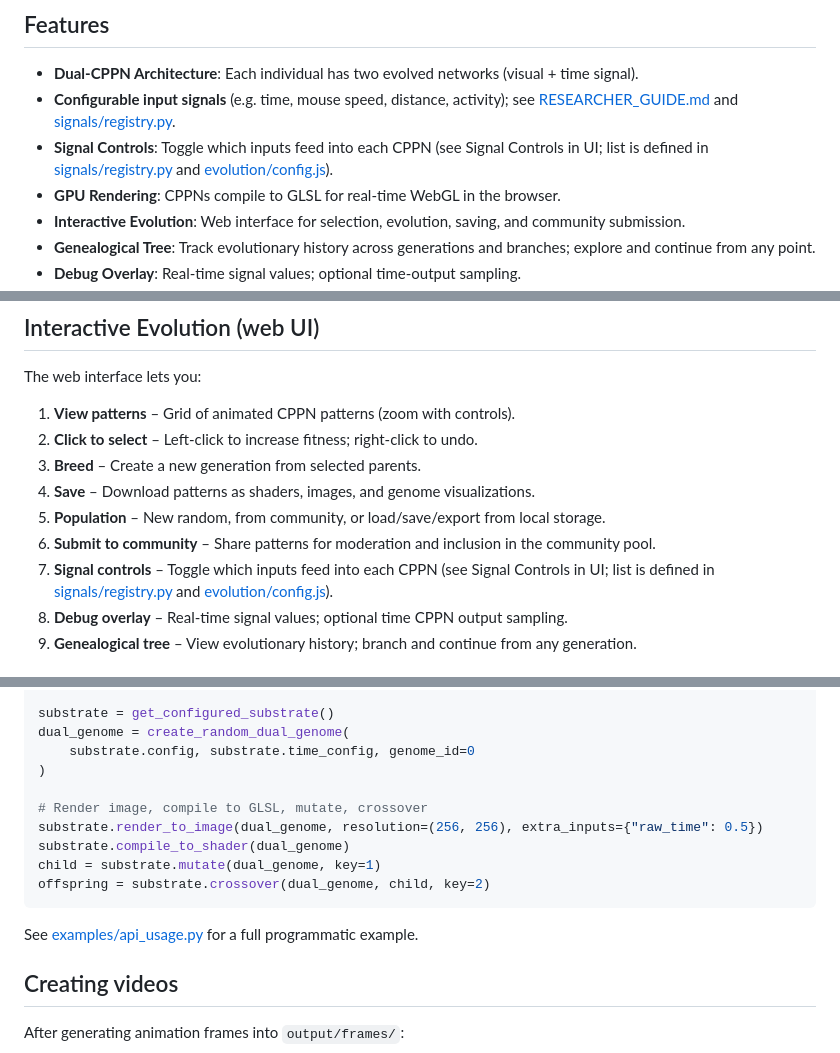
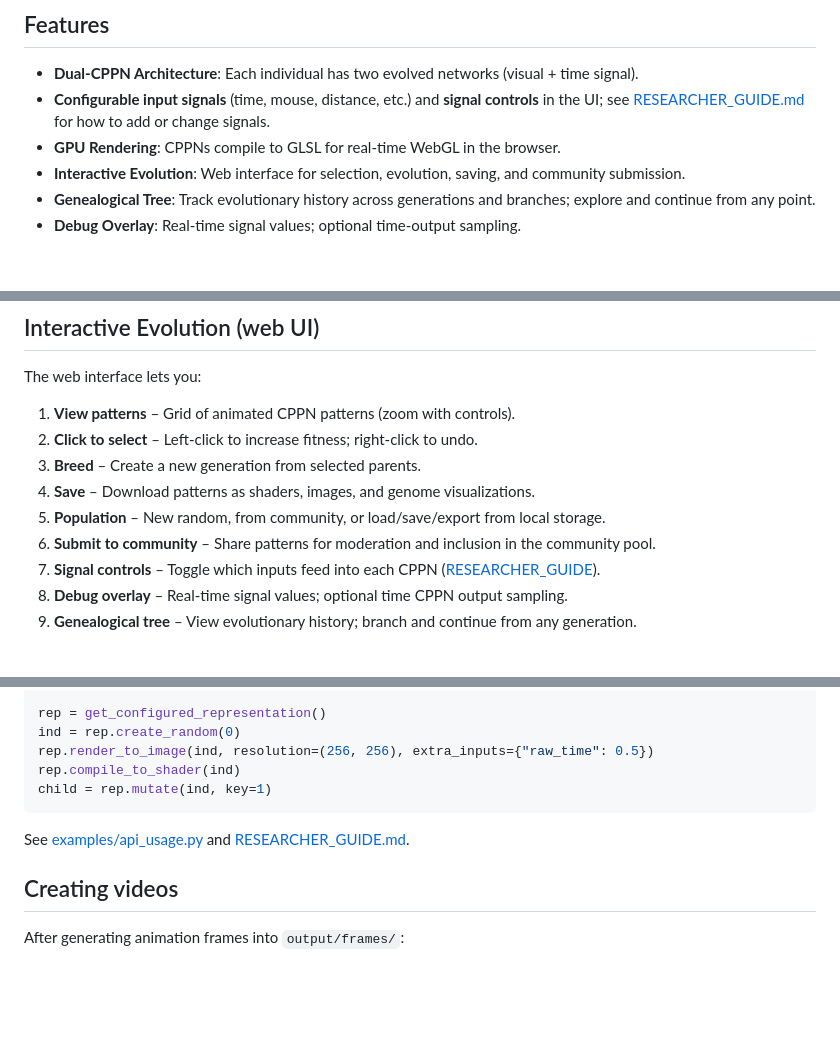
Before and after one commit to KeithPatarroyo/eyecatcher, a Markdown page: README.md, 3 parts joined by grey strips. GitHub-like rendering; blank space fills up the shorter version.

````diff
--- a/README.md
+++ b/README.md
@@ -17,8 +17,7 @@ Then open **http://localhost:5001**. (Runs `docker compose -f docker/docker-comp
 ## Features
 
 - **Dual-CPPN Architecture**: Each individual has two evolved networks (visual + time signal).
-- **Configurable input signals** (e.g. time, mouse speed, distance, activity); see [RESEARCHER_GUIDE.md](RESEARCHER_GUIDE.md) and [signals/registry.py](src/eyecatcher/signals/registry.py).
-- **Signal Controls**: Toggle which inputs feed into each CPPN (see Signal Controls in UI; list is defined in [signals/registry.py](src/eyecatcher/signals/registry.py) and [evolution/config.js](static/js/evolution/config.js)).
+- **Configurable input signals** (time, mouse, distance, etc.) and **signal controls** in the UI; see [RESEARCHER_GUIDE.md](RESEARCHER_GUIDE.md) for how to add or change signals.
 - **GPU Rendering**: CPPNs compile to GLSL for real-time WebGL in the browser.
 - **Interactive Evolution**: Web interface for selection, evolution, saving, and community submission.
 - **Genealogical Tree**: Track evolutionary history across generations and branches; explore and continue from any point.
@@ -147,7 +146,7 @@ The web interface lets you:
 4. **Save** – Download patterns as shaders, images, and genome visualizations.
 5. **Population** – New random, from community, or load/save/export from local storage.
 6. **Submit to community** – Share patterns for moderation and inclusion in the community pool.
-8. **Signal controls** – Toggle which inputs feed into each CPPN (see Signal Controls in UI; list is defined in [signals/registry.py](src/eyecatcher/signals/registry.py) and [evolution/config.js](static/js/evolution/config.js)).
+7. **Signal controls** – Toggle which inputs feed into each CPPN ([RESEARCHER_GUIDE](RESEARCHER_GUIDE.md)).
 8. **Debug overlay** – Real-time signal values; optional time CPPN output sampling.
 9. **Genealogical tree** – View evolutionary history; branch and continue from any generation.
 
@@ -217,17 +190,12 @@ from eyecatcher.substrate import create_random_dual_genome
 
-substrate = get_configured_substrate()
-dual_genome = create_random_dual_genome(
-    substrate.config, substrate.time_config, genome_id=0
-)
-
-# Render image, compile to GLSL, mutate, crossover
-substrate.render_to_image(dual_genome, resolution=(256, 256), extra_inputs={"raw_time": 0.5})
-substrate.compile_to_shader(dual_genome)
-child = substrate.mutate(dual_genome, key=1)
-offspring = substrate.crossover(dual_genome, child, key=2)
+rep = get_configured_representation()
+ind = rep.create_random(0)
+rep.render_to_image(ind, resolution=(256, 256), extra_inputs={"raw_time": 0.5})
+rep.compile_to_shader(ind)
+child = rep.mutate(ind, key=1)
 ```
 
-See [examples/api_usage.py](examples/api_usage.py) for a full programmatic example.
+See [examples/api_usage.py](examples/api_usage.py) and [RESEARCHER_GUIDE.md](RESEARCHER_GUIDE.md).
 
 ## Creating videos
 
````
Also changed, not shown: other parts of README.md (+13 -39 lines).
